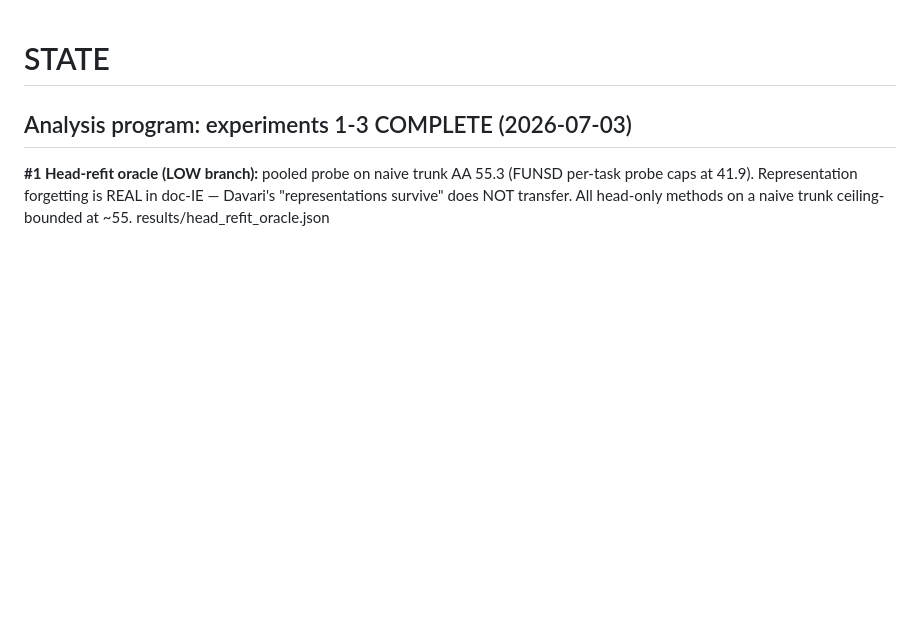
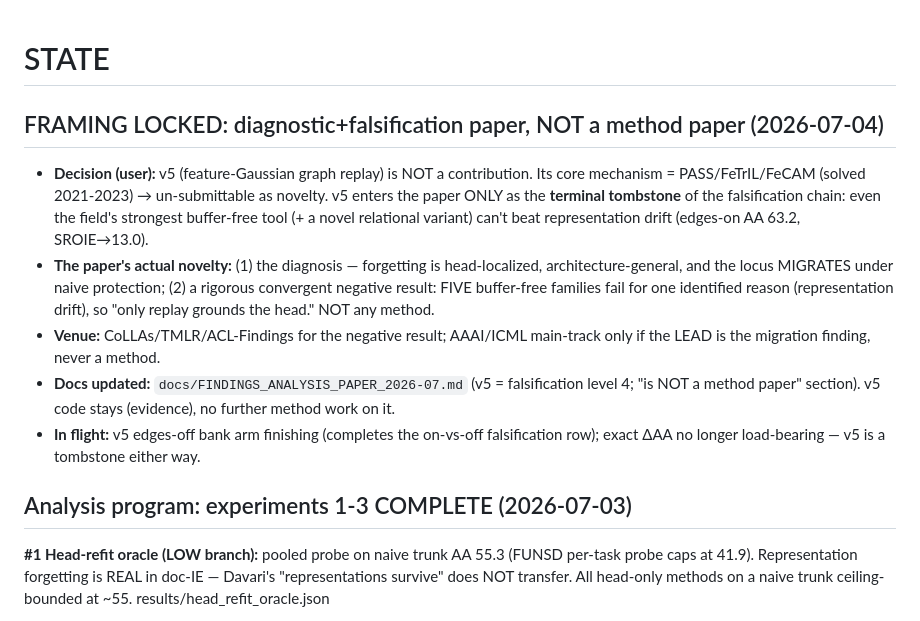
Before and after one commit to hoangthanh283/CLUE, a Markdown page: STATE.md, the part around the change. GitHub-like rendering; blank space fills up the shorter version.

```diff
--- a/STATE.md
+++ b/STATE.md
@@ -1,4 +1,22 @@
 # STATE
+
+## FRAMING LOCKED: diagnostic+falsification paper, NOT a method paper (2026-07-04)
+
+- **Decision (user):** v5 (feature-Gaussian graph replay) is NOT a contribution.
+  Its core mechanism = PASS/FeTrIL/FeCAM (solved 2021-2023) → un-submittable as novelty.
+  v5 enters the paper ONLY as the **terminal tombstone** of the falsification chain:
+  even the field's strongest buffer-free tool (+ a novel relational variant) can't beat
+  representation drift (edges-on AA 63.2, SROIE→13.0).
+- **The paper's actual novelty:** (1) the diagnosis — forgetting is head-localized,
+  architecture-general, and the locus MIGRATES under naive protection; (2) a rigorous
+  convergent negative result: FIVE buffer-free families fail for one identified reason
+  (representation drift), so "only replay grounds the head." NOT any method.
+- **Venue:** CoLLAs/TMLR/ACL-Findings for the negative result; AAAI/ICML main-track only
+  if the LEAD is the migration finding, never a method.
+- **Docs updated:** `docs/FINDINGS_ANALYSIS_PAPER_2026-07.md` (v5 = falsification level 4;
+  "is NOT a method paper" section). v5 code stays (evidence), no further method work on it.
+- **In flight:** v5 edges-off bank arm finishing (completes the on-vs-off falsification
+  row); exact ΔAA no longer load-bearing — v5 is a tombstone either way.
 
 ## Analysis program: experiments 1-3 COMPLETE (2026-07-03)
 
```
Also changed, not shown: docs/FINDINGS_ANALYSIS_PAPER_2026-07.md (+43 -13 lines).
